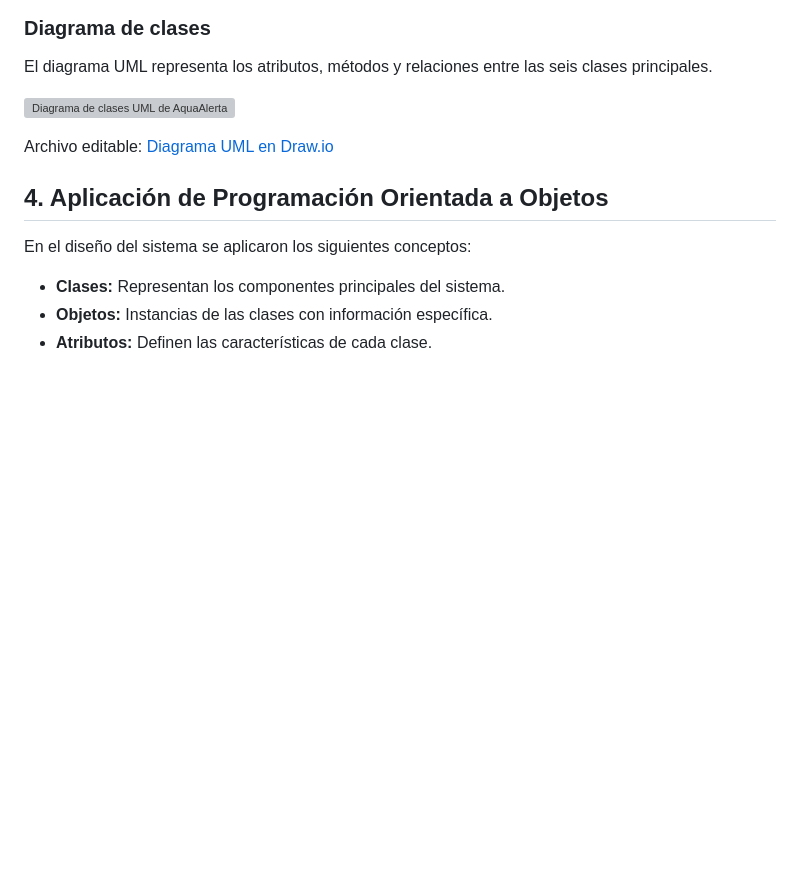
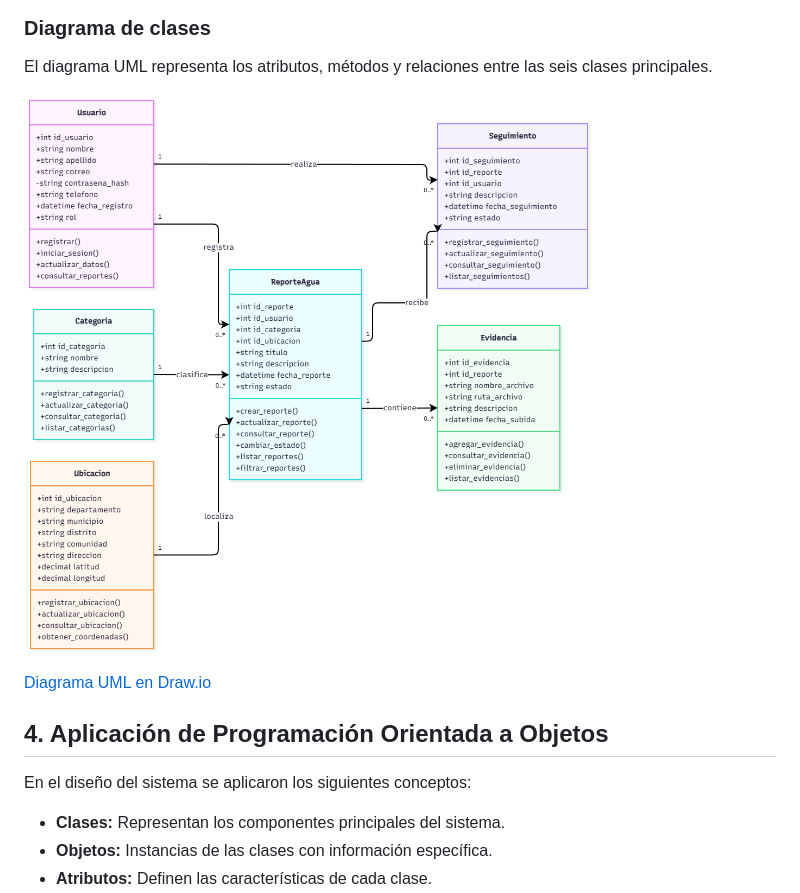
Before and after one commit to manuelquijada/AquaAlerta, a Markdown page: README.md, the part around the change. Drawn GitHub-style; blank space fills up the shorter version; grey boxes are pictures that could not be loaded.

```diff
--- a/README.md
+++ b/README.md
@@ -194,10 +194,9 @@ Se identificaron seis clases principales:
 El diagrama UML representa los atributos, métodos y relaciones
 entre las seis clases principales.
 
-![Diagrama de clases UML de AquaAlerta](diagramas/AquaAlerta_Diagrama_Clases_UML.png)
+![Diagrama de clases UML de AquaAlerta](Diagramas/AquaAlerta_Diagrama_Clases_UML.drawio.png)
 
-Archivo editable:
-[Diagrama UML en Draw.io](diagramas/AquaAlerta_Diagrama_Clases_UML.drawio)
+[Diagrama UML en Draw.io](Diagramas/AquaAlerta_Diagrama_Clases_UML.drawio)
 
 ## 4. Aplicación de Programación Orientada a Objetos
 
```
